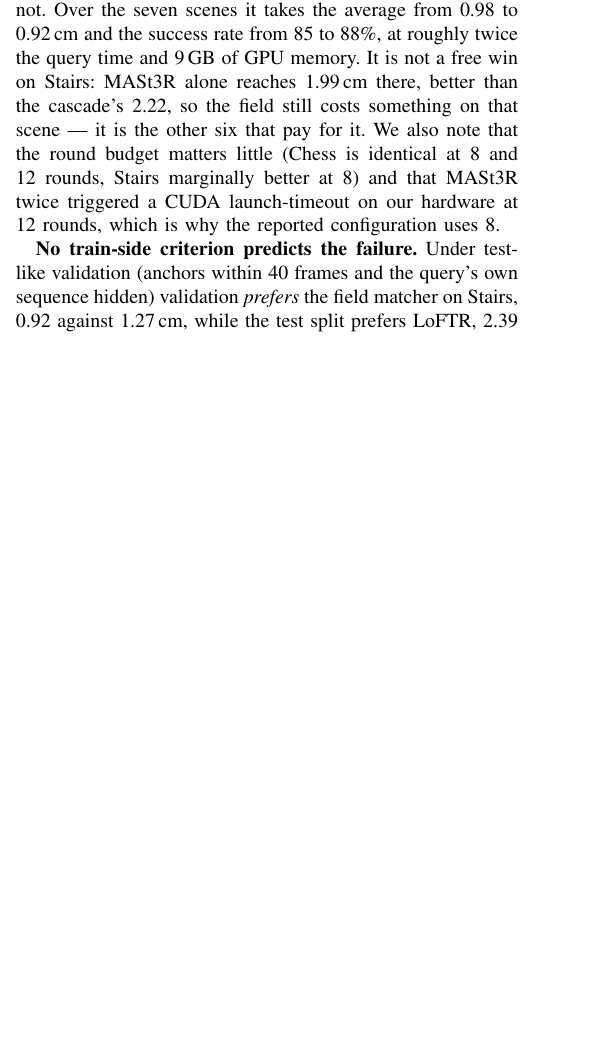
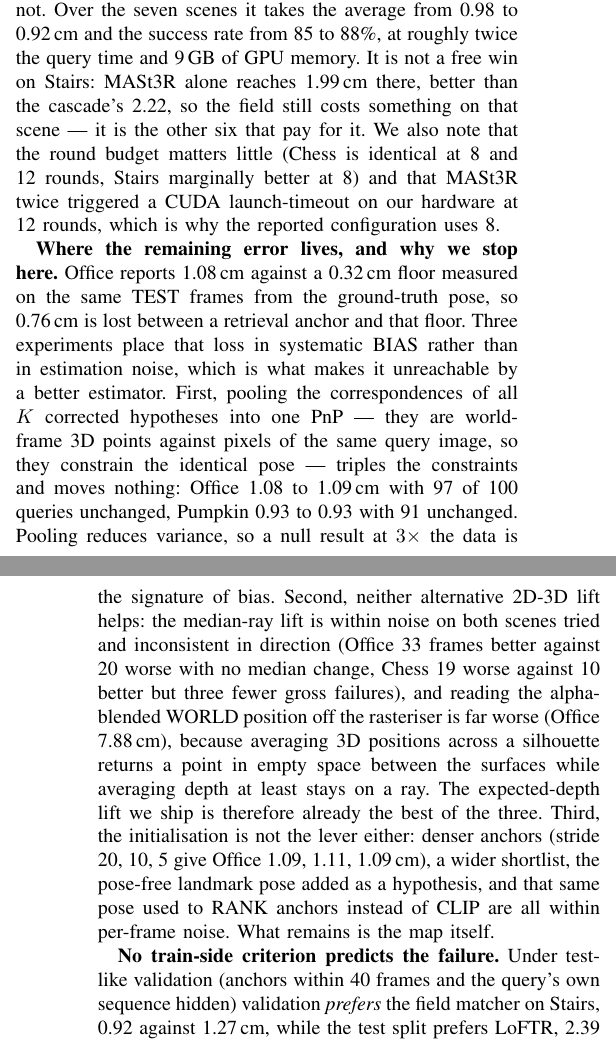
Before and after one commit to pairs-lab/usgloc, a LaTeX paper (paper/usgloc_full.tex): part of one column of page 12 of 15 before the commit and two parts of the columns of pages 12 and 13 of 15 after it, the two joined at a grey line, cut so that both start at the same text, the shorter picture padded with empty space. Compiled offline with pdfLaTeX.

Commit message:
document the bias analysis: fusion and lift are null results

```diff
--- a/paper/usgloc_full.tex
+++ b/paper/usgloc_full.tex
@@ -1404,6 +1404,29 @@ it. We also note that the round budget matters little (Chess is identical at
 a CUDA launch-timeout on our hardware at 12 rounds, which is why the reported
 configuration uses 8.
 
+\textbf{Where the remaining error lives, and why we stop here.} Office reports
+1.08\,cm against a 0.32\,cm floor measured on the same TEST frames from the
+ground-truth pose, so 0.76\,cm is lost between a retrieval anchor and that
+floor. Three experiments place that loss in systematic BIAS rather than in
+estimation noise, which is what makes it unreachable by a better estimator.
+First, pooling the correspondences of all $K$ corrected hypotheses into one PnP
+--- they are world-frame 3D points against pixels of the same query image, so
+they constrain the identical pose --- triples the constraints and moves nothing:
+Office 1.08 to 1.09\,cm with 97 of 100 queries unchanged, Pumpkin 0.93 to
+0.93 with 91 unchanged. Pooling reduces variance, so a null result at $3\times$
+the data is the signature of bias. Second, neither alternative 2D-3D lift helps:
+the median-ray lift is within noise on both scenes tried and inconsistent in
+direction (Office 33 frames better against 20 worse with no median change,
+Chess 19 worse against 10 better but three fewer gross failures), and reading
+the alpha-blended WORLD position off the rasteriser is far worse (Office
+7.88\,cm), because averaging 3D positions across a silhouette returns a point in
+empty space between the surfaces while averaging depth at least stays on a ray.
+The expected-depth lift we ship is therefore already the best of the three.
+Third, the initialisation is not the lever either: denser anchors (stride 20,
+10, 5 give Office 1.09, 1.11, 1.09\,cm), a wider shortlist, the pose-free
+landmark pose added as a hypothesis, and that same pose used to RANK anchors
+instead of CLIP are all within per-frame noise. What remains is the map itself.
+
 \textbf{No train-side criterion predicts the failure.} Under test-like
 validation (anchors within 40 frames and the query's own sequence hidden)
 validation \emph{prefers} the field matcher on Stairs, 0.92 against 1.27\,cm,
```
